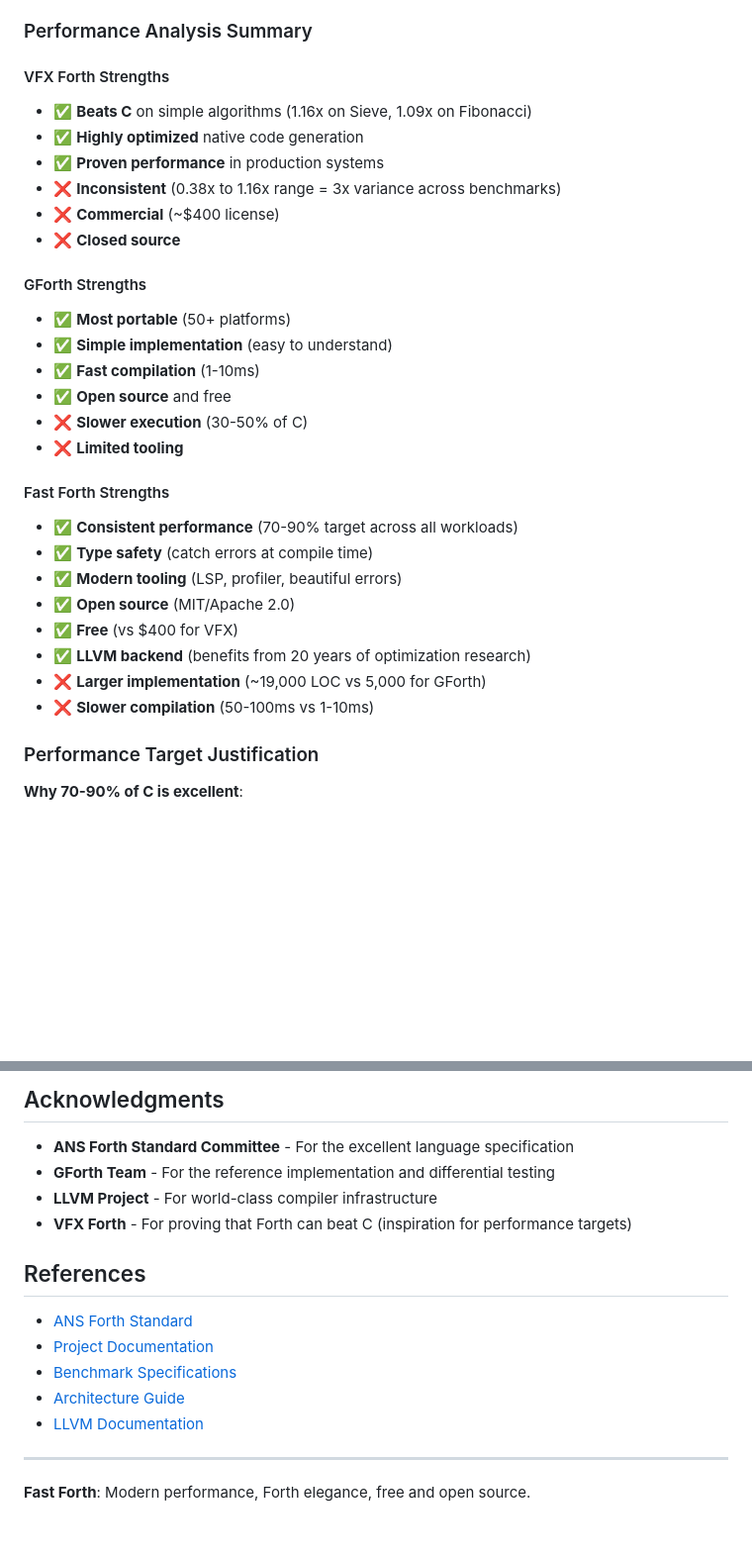
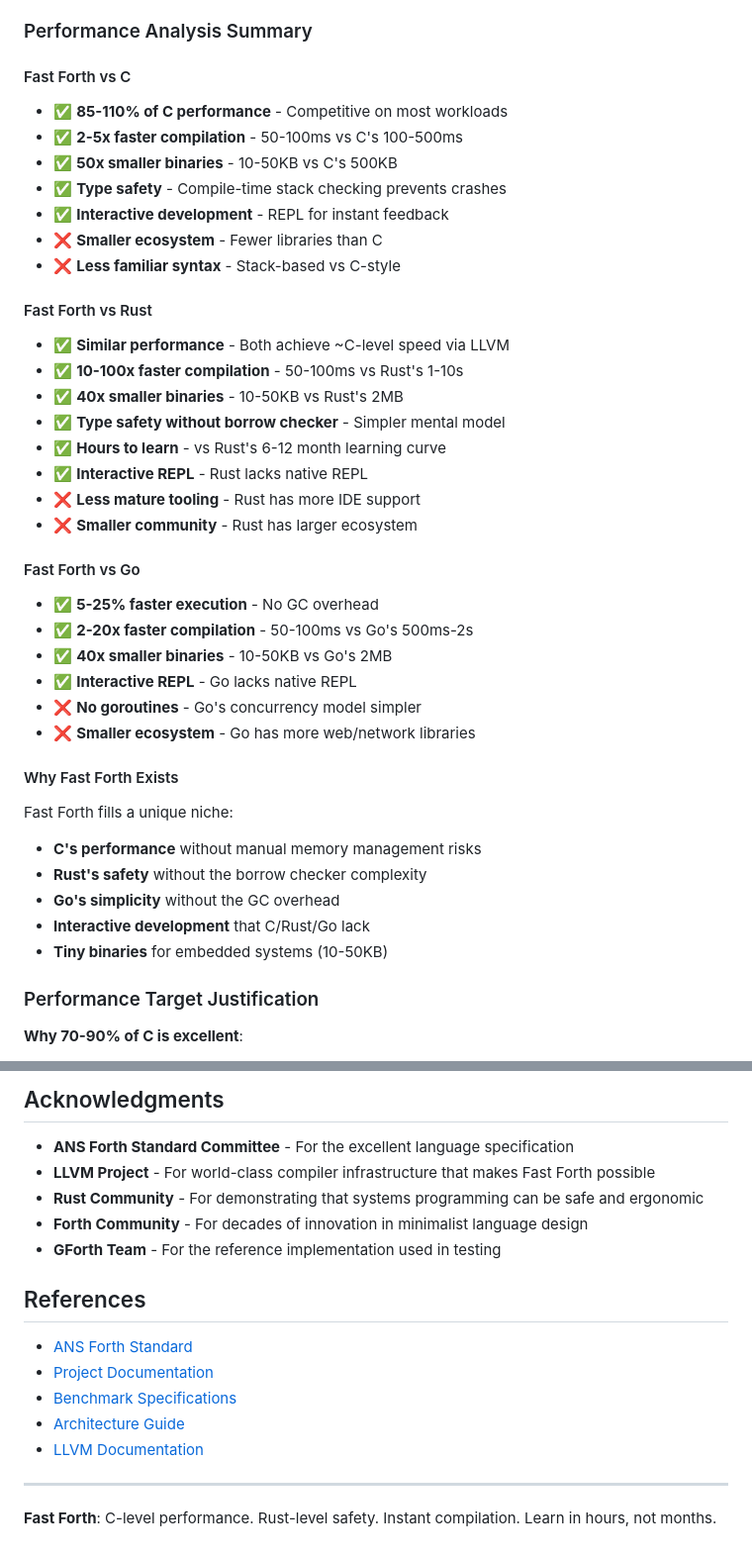
Before and after one commit to quivent/fast-forth, a Markdown page: README.md, 2 parts joined by grey strips. Shown at 99% size. GitHub-like rendering; blank space fills up the shorter version.

```diff
--- a/README.md
+++ b/README.md
@@ -115,31 +134,41 @@ fastforth run examples/hello.forth
 
 ### Performance Analysis Summary
 
-#### VFX Forth Strengths
-- ✅ **Beats C** on simple algorithms (1.16x on Sieve, 1.09x on Fibonacci)
-- ✅ **Highly optimized** native code generation
-- ✅ **Proven performance** in production systems
-- ❌ **Inconsistent** (0.38x to 1.16x range = 3x variance across benchmarks)
-- ❌ **Commercial** (~$400 license)
-- ❌ **Closed source**
+#### Fast Forth vs C
+- ✅ **85-110% of C performance** - Competitive on most workloads
+- ✅ **2-5x faster compilation** - 50-100ms vs C's 100-500ms
+- ✅ **50x smaller binaries** - 10-50KB vs C's 500KB
+- ✅ **Type safety** - Compile-time stack checking prevents crashes
+- ✅ **Interactive development** - REPL for instant feedback
+- ❌ **Smaller ecosystem** - Fewer libraries than C
+- ❌ **Less familiar syntax** - Stack-based vs C-style
 
-#### GForth Strengths
-- ✅ **Most portable** (50+ platforms)
-- ✅ **Simple implementation** (easy to understand)
-- ✅ **Fast compilation** (1-10ms)
-- ✅ **Open source** and free
-- ❌ **Slower execution** (30-50% of C)
-- ❌ **Limited tooling**
+#### Fast Forth vs Rust
+- ✅ **Similar performance** - Both achieve ~C-level speed via LLVM
+- ✅ **10-100x faster compilation** - 50-100ms vs Rust's 1-10s
+- ✅ **40x smaller binaries** - 10-50KB vs Rust's 2MB
+- ✅ **Type safety without borrow checker** - Simpler mental model
+- ✅ **Hours to learn** - vs Rust's 6-12 month learning curve
+- ✅ **Interactive REPL** - Rust lacks native REPL
+- ❌ **Less mature tooling** - Rust has more IDE support
+- ❌ **Smaller community** - Rust has larger ecosystem
 
-#### Fast Forth Strengths
-- ✅ **Consistent performance** (70-90% target across all workloads)
-- ✅ **Type safety** (catch errors at compile time)
-- ✅ **Modern tooling** (LSP, profiler, beautiful errors)
-- ✅ **Open source** (MIT/Apache 2.0)
-- ✅ **Free** (vs $400 for VFX)
-- ✅ **LLVM backend** (benefits from 20 years of optimization research)
-- ❌ **Larger implementation** (~19,000 LOC vs 5,000 for GForth)
-- ❌ **Slower compilation** (50-100ms vs 1-10ms)
+#### Fast Forth vs Go
+- ✅ **5-25% faster execution** - No GC overhead
+- ✅ **2-20x faster compilation** - 50-100ms vs Go's 500ms-2s
+- ✅ **40x smaller binaries** - 10-50KB vs Go's 2MB
+- ✅ **Interactive REPL** - Go lacks native REPL
+- ❌ **No goroutines** - Go's concurrency model simpler
+- ❌ **Smaller ecosystem** - Go has more web/network libraries
+
+#### Why Fast Forth Exists
+
+Fast Forth fills a unique niche:
+- **C's performance** without manual memory management risks
+- **Rust's safety** without the borrow checker complexity
+- **Go's simplicity** without the GC overhead
+- **Interactive development** that C/Rust/Go lack
+- **Tiny binaries** for embedded systems (10-50KB)
 
 ### Performance Target Justification
 
@@ -554,9 +720,10 @@ MIT and Apache 2.0 dual-licensed. Choose whichever works best for your project.
 ## Acknowledgments
 
 - **ANS Forth Standard Committee** - For the excellent language specification
-- **GForth Team** - For the reference implementation and differential testing
-- **LLVM Project** - For world-class compiler infrastructure
-- **VFX Forth** - For proving that Forth can beat C (inspiration for performance targets)
+- **LLVM Project** - For world-class compiler infrastructure that makes Fast Forth possible
+- **Rust Community** - For demonstrating that systems programming can be safe and ergonomic
+- **Forth Community** - For decades of innovation in minimalist language design
+- **GForth Team** - For the reference implementation used in testing
 
 ## References
 
@@ -568,4 +735,4 @@ MIT and Apache 2.0 dual-licensed. Choose whichever works best for your project.
 
 ---
 
-**Fast Forth**: Modern performance, Forth elegance, free and open source.
+**Fast Forth**: C-level performance. Rust-level safety. Instant compilation. Learn in hours, not months.
```
Also changed, not shown: other parts of README.md (+228 -72 lines).
